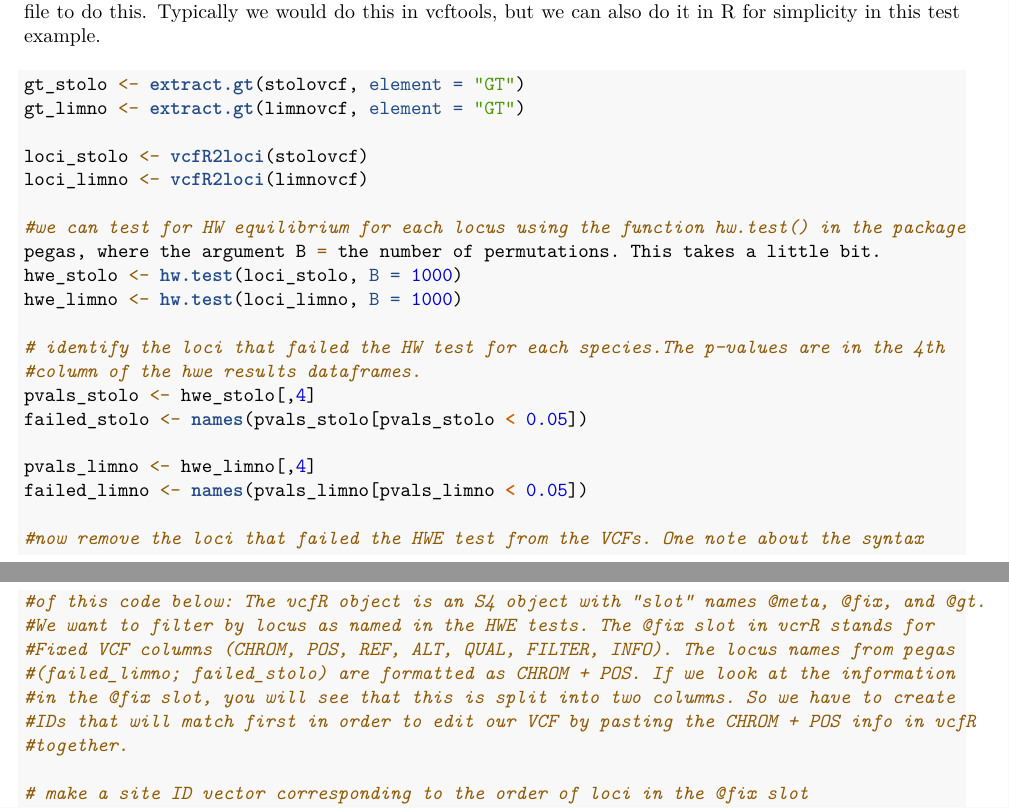
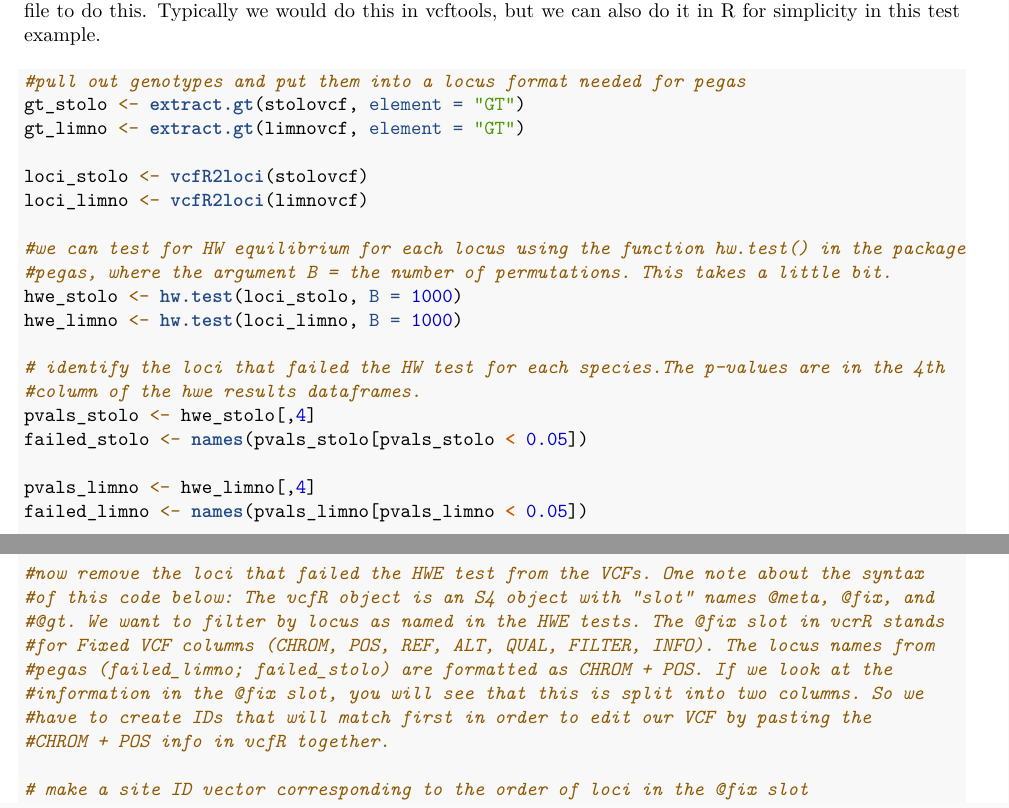
Before and after one commit to seanharrington256/evoanalysis, an R Markdown document (sardines_tutorial/Sardines_tutorial.Rmd): two parts of pages 3 and 4 of 4, joined at a grey line, cut so that both start at the same text. The pictures show the output file sardines_tutorial/Sardines_tutorial.pdf that the author committed with the source.

Commit message:
Add files via upload

````diff
--- a/sardines_tutorial/Sardines_tutorial.Rmd
+++ b/sardines_tutorial/Sardines_tutorial.Rmd
@@ -3,10 +3,8 @@ title: "VCFs, Population Structure, and Filtering"
 author: "Katie Wagner"
 date: "2026-01-07"
 output:
+  pdf_document: default
   html_document: default
-  pdf_document: default
-  md_document:
-    variant: gfm
 ---
 
 ```{r setup, include=FALSE}
@@ -133,6 +131,7 @@ QUESTION: 5) Do you think that geography explains the structure you are visualiz
 Now let's filter for Hardy-Weinberg equilibrium and repeat the PCA process. We will go back to our VCF file to do this. Typically we would do this in vcftools, but we can also do it in R for simplicity in this test example.
 
 ```r
+#pull out genotypes and put them into a locus format needed for pegas
 gt_stolo <- extract.gt(stolovcf, element = "GT")
 gt_limno <- extract.gt(limnovcf, element = "GT")
 
@@ -140,7 +139,7 @@ loci_stolo <- vcfR2loci(stolovcf)
 loci_limno <- vcfR2loci(limnovcf)
 
 #we can test for HW equilibrium for each locus using the function hw.test() in the package
-pegas, where the argument B = the number of permutations. This takes a little bit.
+#pegas, where the argument B = the number of permutations. This takes a little bit.
 hwe_stolo <- hw.test(loci_stolo, B = 1000)
 hwe_limno <- hw.test(loci_limno, B = 1000)
 
@@ -152,14 +151,15 @@ failed_stolo <- names(pvals_stolo[pvals_stolo < 0.05])
 pvals_limno <- hwe_limno[,4]
 failed_limno <- names(pvals_limno[pvals_limno < 0.05])
 
+
 #now remove the loci that failed the HWE test from the VCFs. One note about the syntax
-#of this code below: The vcfR object is an S4 object with "slot" names @meta, @fix, and @gt.
-#We want to filter by locus as named in the HWE tests. The @fix slot in vcrR stands for
-#Fixed VCF columns (CHROM, POS, REF, ALT, QUAL, FILTER, INFO). The locus names from pegas
-#(failed_limno; failed_stolo) are formatted as CHROM + POS. If we look at the information
-#in the @fix slot, you will see that this is split into two columns. So we have to create
-#IDs that will match first in order to edit our VCF by pasting the CHROM + POS info in vcfR
-#together.
+#of this code below: The vcfR object is an S4 object with "slot" names @meta, @fix, and
+#@gt. We want to filter by locus as named in the HWE tests. The @fix slot in vcrR stands
+#for Fixed VCF columns (CHROM, POS, REF, ALT, QUAL, FILTER, INFO). The locus names from
+#pegas (failed_limno; failed_stolo) are formatted as CHROM + POS. If we look at the
+#information in the @fix slot, you will see that this is split into two columns. So we
+#have to create IDs that will match first in order to edit our VCF by pasting the
+#CHROM + POS info in vcfR together.
 
 # make a site ID vector corresponding to the order of loci in the @fix slot
 site_ids_stolo <- paste(stolovcf@fix[,"CHROM"], stolovcf@fix[,"POS"], sep = "_")
````
Also changed, not shown: sardines_tutorial/Sardines_tutorial.pdf, sardines_tutorial/Sardines_tutorial.Rmd (3 more changed lines).
